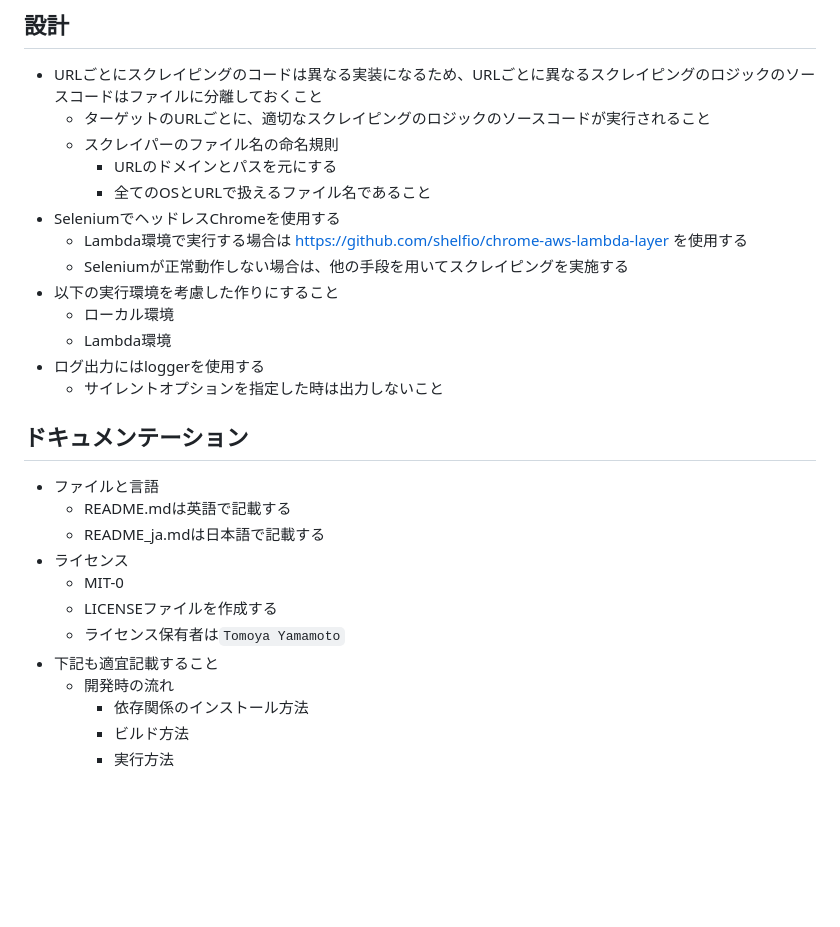
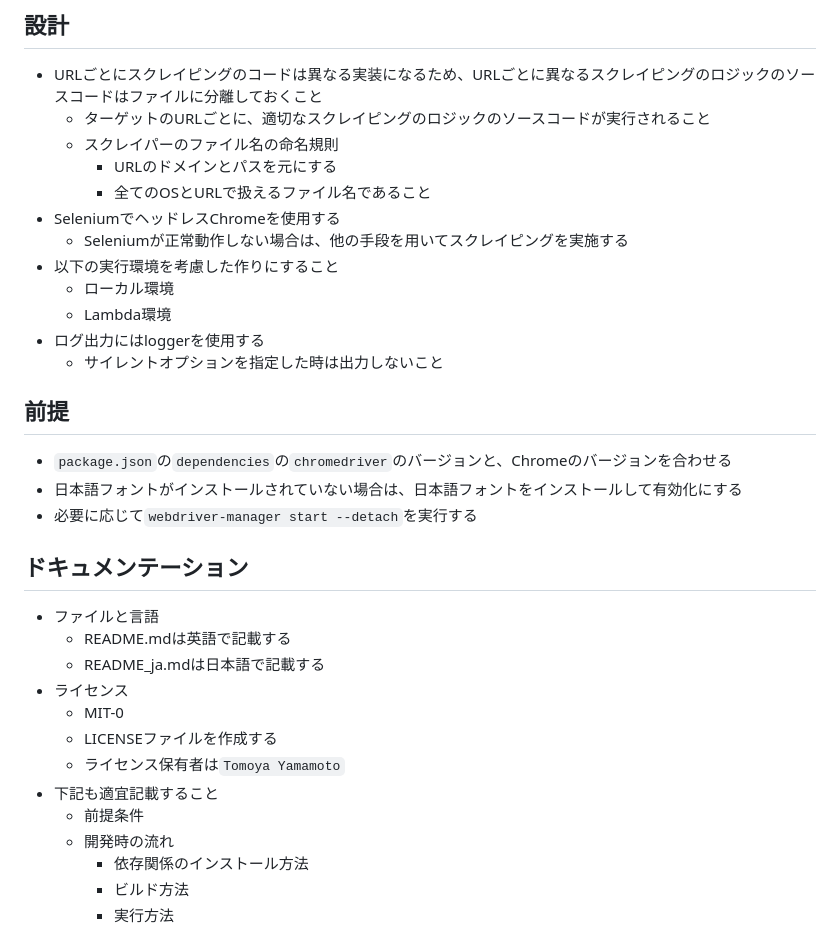
Before and after one commit to tmyymmt/web-announcement-feed-generator-python, a Markdown page: prompt.md, the part around the change. Drawn GitHub-style; blank space fills up the shorter version.

```diff
--- a/prompt.md
+++ b/prompt.md
@@ -116,13 +116,18 @@
         - URLのドメインとパスを元にする
         - 全てのOSとURLで扱えるファイル名であること
 - SeleniumでヘッドレスChromeを使用する
-    - Lambda環境で実行する場合は https://github.com/shelfio/chrome-aws-lambda-layer を使用する
     - Seleniumが正常動作しない場合は、他の手段を用いてスクレイピングを実施する
 - 以下の実行環境を考慮した作りにすること
     - ローカル環境
     - Lambda環境
 - ログ出力にはloggerを使用する
     - サイレントオプションを指定した時は出力しないこと
+
+## 前提
+
+- `package.json`の`dependencies`の`chromedriver`のバージョンと、Chromeのバージョンを合わせる
+- 日本語フォントがインストールされていない場合は、日本語フォントをインストールして有効化にする
+- 必要に応じて`webdriver-manager start --detach`を実行する
 
 ## ドキュメンテーション
 
@@ -134,6 +139,7 @@
     - LICENSEファイルを作成する
     - ライセンス保有者は`Tomoya Yamamoto`
 - 下記も適宜記載すること
+    - 前提条件
     - 開発時の流れ
         - 依存関係のインストール方法
         - ビルド方法
```
Also changed, not shown: README.md (+6 -0 lines), README_ja.md (+6 -0 lines).
